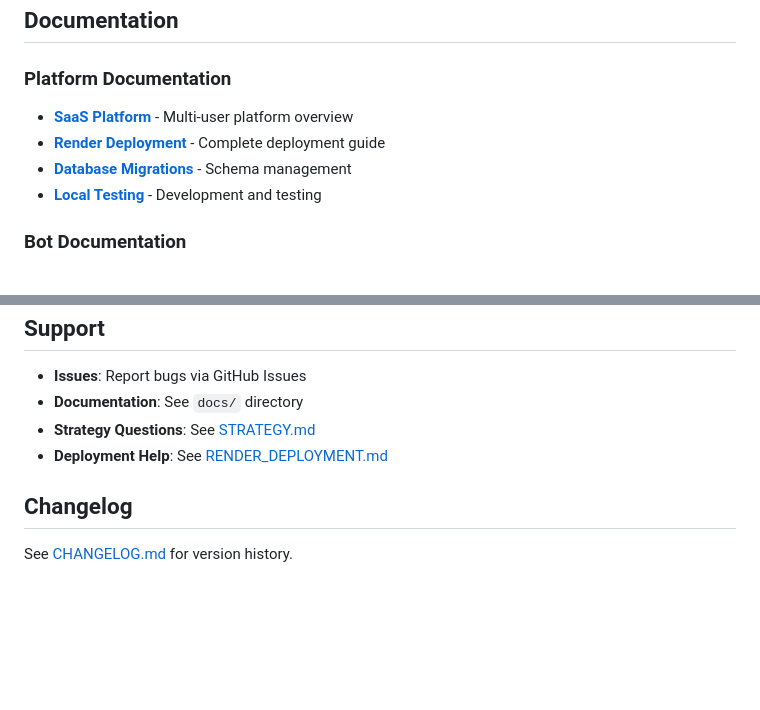
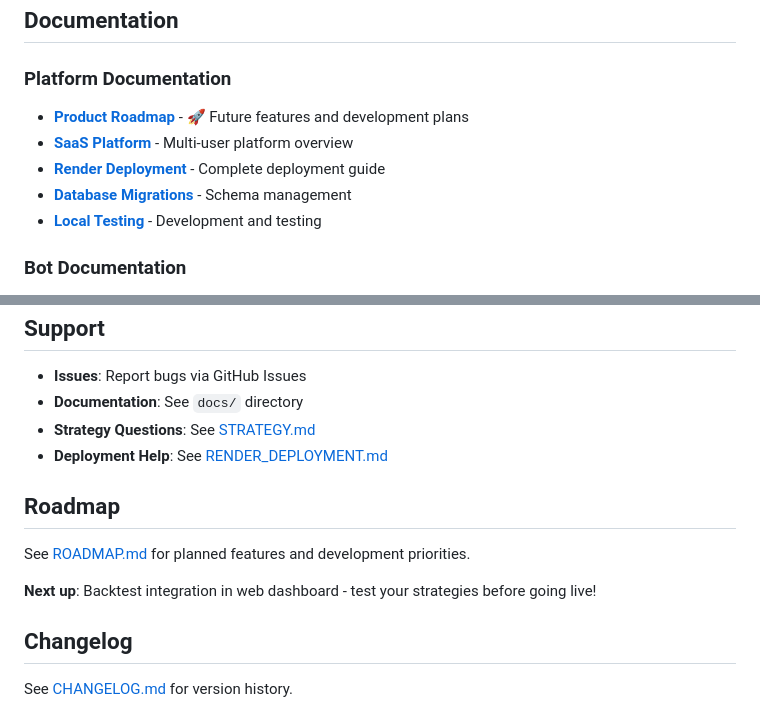
Before and after one commit to pehur00/dcabot, a Markdown page: README.md, 2 parts joined by grey strips. Drawn GitHub-style; blank space fills up the shorter version.

```diff
--- a/README.md
+++ b/README.md
@@ -277,5 +283,6 @@ See [Backtesting section](#backtesting) in docs for more details.
 ## Documentation
 
 ### Platform Documentation
+- **[Product Roadmap](ROADMAP.md)** - 🚀 Future features and development plans
 - **[SaaS Platform](docs/SAAS.md)** - Multi-user platform overview
 - **[Render Deployment](docs/RENDER_DEPLOYMENT.md)** - Complete deployment guide
@@ -368,6 +375,12 @@ MIT License - see [LICENSE](LICENSE) file for details.
 - **Strategy Questions**: See [STRATEGY.md](docs/STRATEGY.md)
 - **Deployment Help**: See [RENDER_DEPLOYMENT.md](docs/RENDER_DEPLOYMENT.md)
 
+## Roadmap
+
+See [ROADMAP.md](ROADMAP.md) for planned features and development priorities.
+
+**Next up**: Backtest integration in web dashboard - test your strategies before going live!
+
 ## Changelog
 
 See [CHANGELOG.md](docs/CHANGELOG.md) for version history.
```
Also changed, not shown: other parts of README.md (+11 -5 lines), ROADMAP.md (added, +304 -0 lines).
